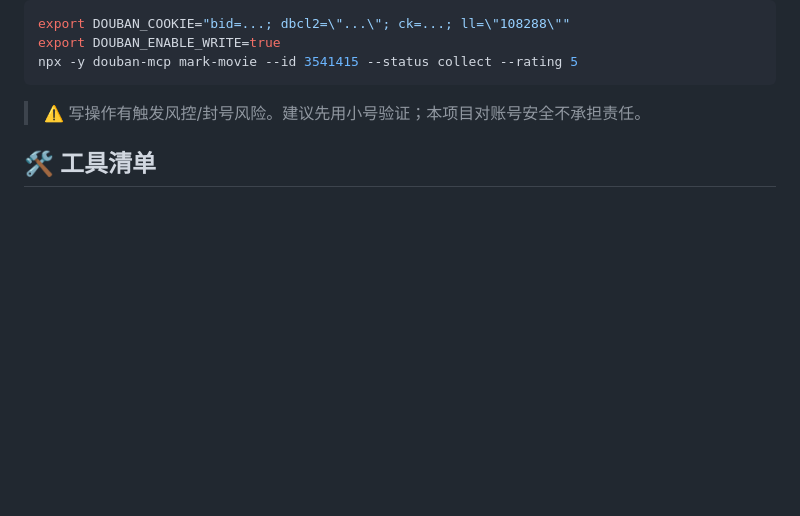
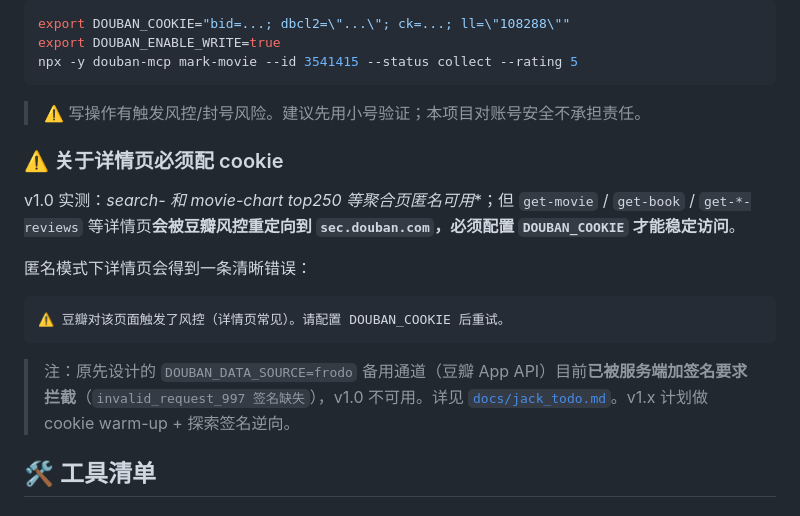
Before and after one commit to jackjin1997/douban-mcp, a Markdown page: README.md, the part around the change. GitHub-like rendering; blank space fills up the shorter version.

Commit message:
docs: README explicit warning that detail pages require DOUBAN_COOKIE

````diff
--- a/README.md
+++ b/README.md
@@ -52,6 +52,18 @@ npx -y douban-mcp mark-movie --id 3541415 --status collect --rating 5
 ```
 
 > ⚠️ 写操作有触发风控/封号风险。建议先用小号验证；本项目对账号安全不承担责任。
+
+### ⚠️ 关于详情页必须配 cookie
+
+v1.0 实测：**search-* 和 movie-chart top250 等聚合页匿名可用**；但 `get-movie` / `get-book` / `get-*-reviews` 等详情页**会被豆瓣风控重定向到 `sec.douban.com`，必须配置 `DOUBAN_COOKIE` 才能稳定访问**。
+
+匿名模式下详情页会得到一条清晰错误：
+
+```
+⚠️ 豆瓣对该页面触发了风控（详情页常见）。请配置 DOUBAN_COOKIE 后重试。
+```
+
+> 注：原先设计的 `DOUBAN_DATA_SOURCE=frodo` 备用通道（豆瓣 App API）目前**已被服务端加签名要求拦截**（`invalid_request_997 签名缺失`），v1.0 不可用。详见 [`docs/jack_todo.md`](docs/jack_todo.md)。v1.x 计划做 cookie warm-up + 探索签名逆向。
 
 ## 🛠️ 工具清单
 
````
